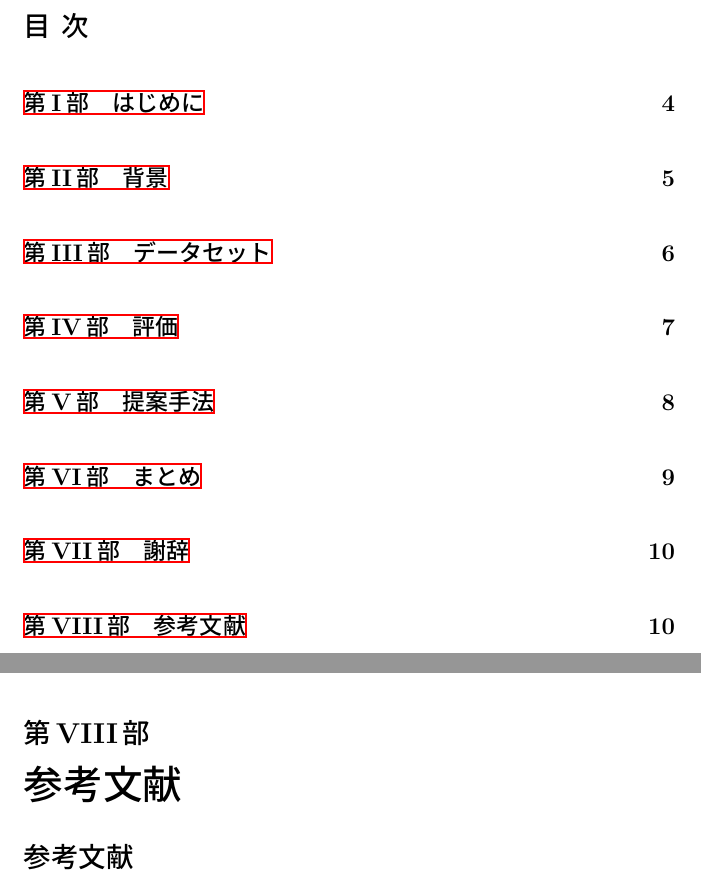
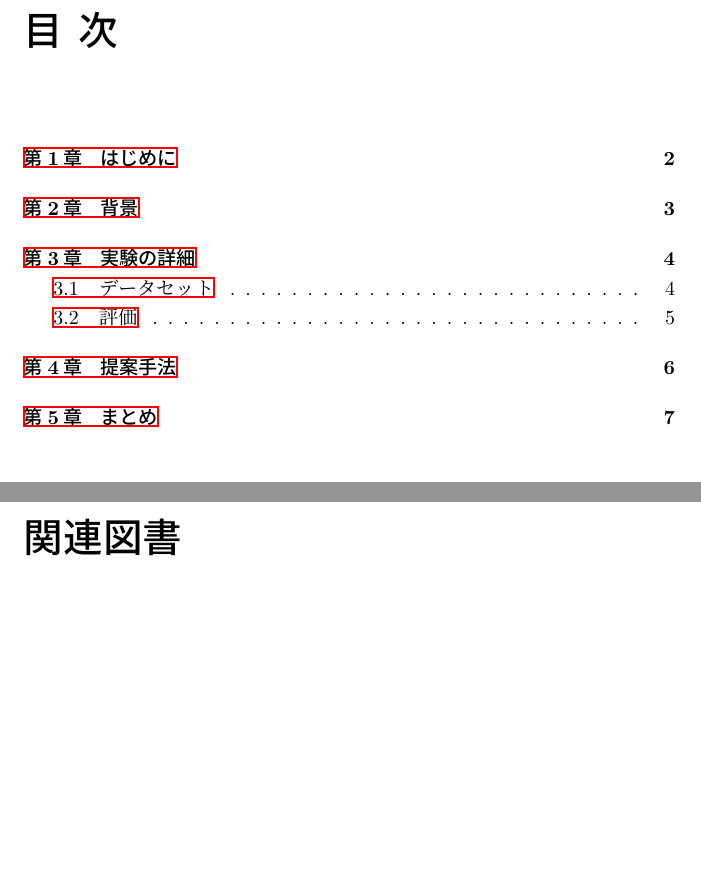
Before and after one commit to daikisuyama/GraduateResearch, a LaTeX thesis (graduation_thesis.tex): two parts of pages 3 and 10 of 10 before the commit and two parts of pages 3 and 11 of 11 after it, joined at a grey line, cut so that both start at the same text, the shorter picture padded with empty space. The pictures show the PDF file latex_out/graduation_thesis.pdf that the author committed with the source.

Commit message:
change trivial thing

```diff
--- a/graduation_thesis.tex
+++ b/graduation_thesis.tex
@@ -50,29 +45,29 @@
 %Wavenet(検討)
 %スペクトログラム(検討)
 
-\part{データセット}
+\chapter{実験の詳細}
+\section{データセット}
 \include{dataset.tex}
 %データセット(musescore)
-
-\part{評価}
+\section{評価}
 \include{evaluation.tex}
 %評価用のプログラムを用意する
 
-\part{提案手法}
+\chapter{提案手法}
 \include{proposed_method.tex}
 %手法
 %結果
 %考察
 
-\part{まとめ}
+\chapter{まとめ}
 \include{conclusion.tex}
 %結論
 %展望
 
-\part{謝辞}
+\chapter*{謝辞}
 %優先順位低め
+%ここに直接書く
 
-\part{参考文献}
 
 \bibliography{ref}
 \bibliographystyle{junsrt}
```
Also changed, not shown: abstract.tex (deleted), latex_out/graduation_thesis.pdf, graduation_thesis.tex (17 more changed lines), 1 other file.
